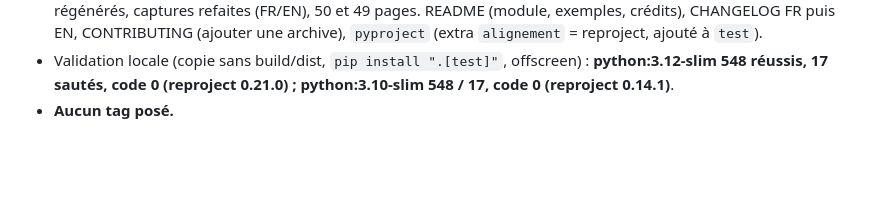
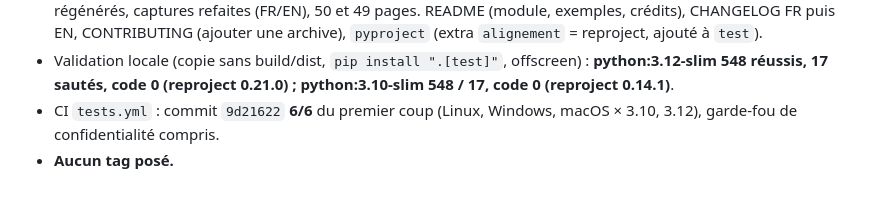
Before and after one commit to ARP273-ROSE/coupole, a Markdown page: PROGRESSION.md, the part around the change. Drawn GitHub-style; blank space fills up the shorter version.

Commit message:
PROGRESSION : CI 6/6 pour la 0.2.0

```diff
--- a/PROGRESSION.md
+++ b/PROGRESSION.md
@@ -699,4 +699,6 @@ passées, comme la Banque OHP ; méthode tirée des pratiques publiées (fils et
   CONTRIBUTING (ajouter une archive), `pyproject` (extra `alignement` = reproject, ajouté à `test`).
 - Validation locale (copie sans build/dist, `pip install ".[test]"`, offscreen) : **python:3.12-slim 548 réussis,
   17 sautés, code 0 (reproject 0.21.0) ; python:3.10-slim 548 / 17, code 0 (reproject 0.14.1)**.
+- CI `tests.yml` : commit `9d21622` **6/6** du premier coup (Linux, Windows, macOS × 3.10, 3.12), garde-fou de
+  confidentialité compris.
 - **Aucun tag posé.**
```
